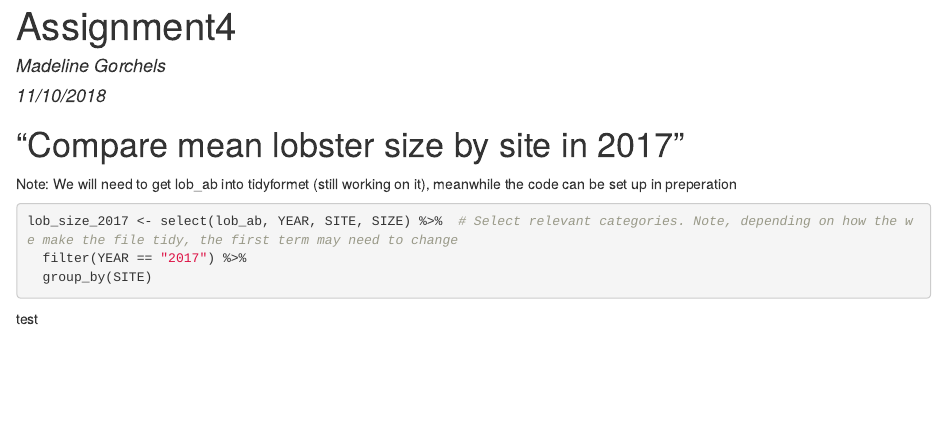
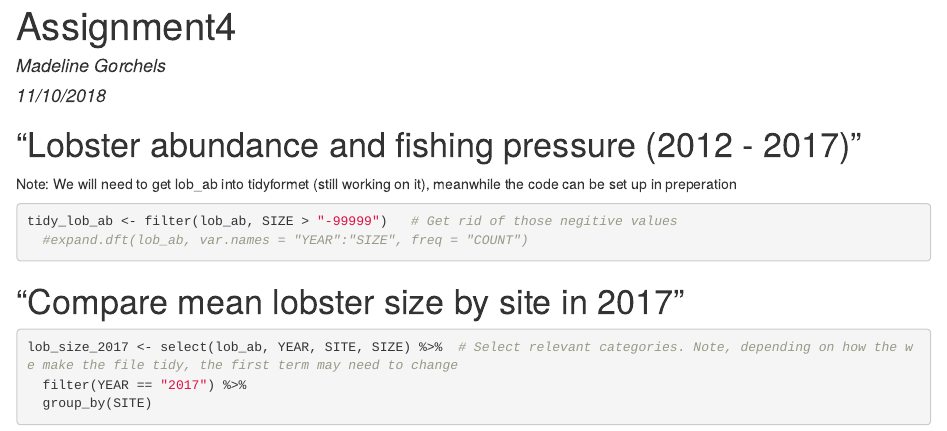
Before and after one commit to gorchels/Assn4WestbyMidwest, an R Markdown document (Assignment4Markdown.Rmd): the page in a window 1100 px wide, from its top. The pictures show the output file Assignment4Markdown.html that the author committed with the source, opened offline.

Commit message:
Started part one (removed the -99999 entries

````diff
--- a/Assignment4Markdown.Rmd
+++ b/Assignment4Markdown.Rmd
@@ -23,14 +23,20 @@ lob_trap = read_csv("lobster_traps.csv")
 
 ```
 
-# "Compare mean lobster size by site in 2017"
+# "Lobster abundance and fishing pressure (2012 - 2017)"
 
 Note: We will need to get lob_ab into tidyformet (still working on it), meanwhile the code can be set up in preperation
+
+```{r}
+tidy_lob_ab <- filter(lob_ab, SIZE > "-99999")   # Get rid of those negitive values
+  #expand.dft(lob_ab, var.names = "YEAR":"SIZE", freq = "COUNT")
+```
+
+
+# "Compare mean lobster size by site in 2017"
 
 ```{r}
 lob_size_2017 <- select(lob_ab, YEAR, SITE, SIZE) %>%  # Select relevant categories. Note, depending on how the we make the file tidy, the first term may need to change
   filter(YEAR == "2017") %>%
   group_by(SITE)
 ```
-
-test
````
Also changed, not shown: Assignment4Markdown.html.
